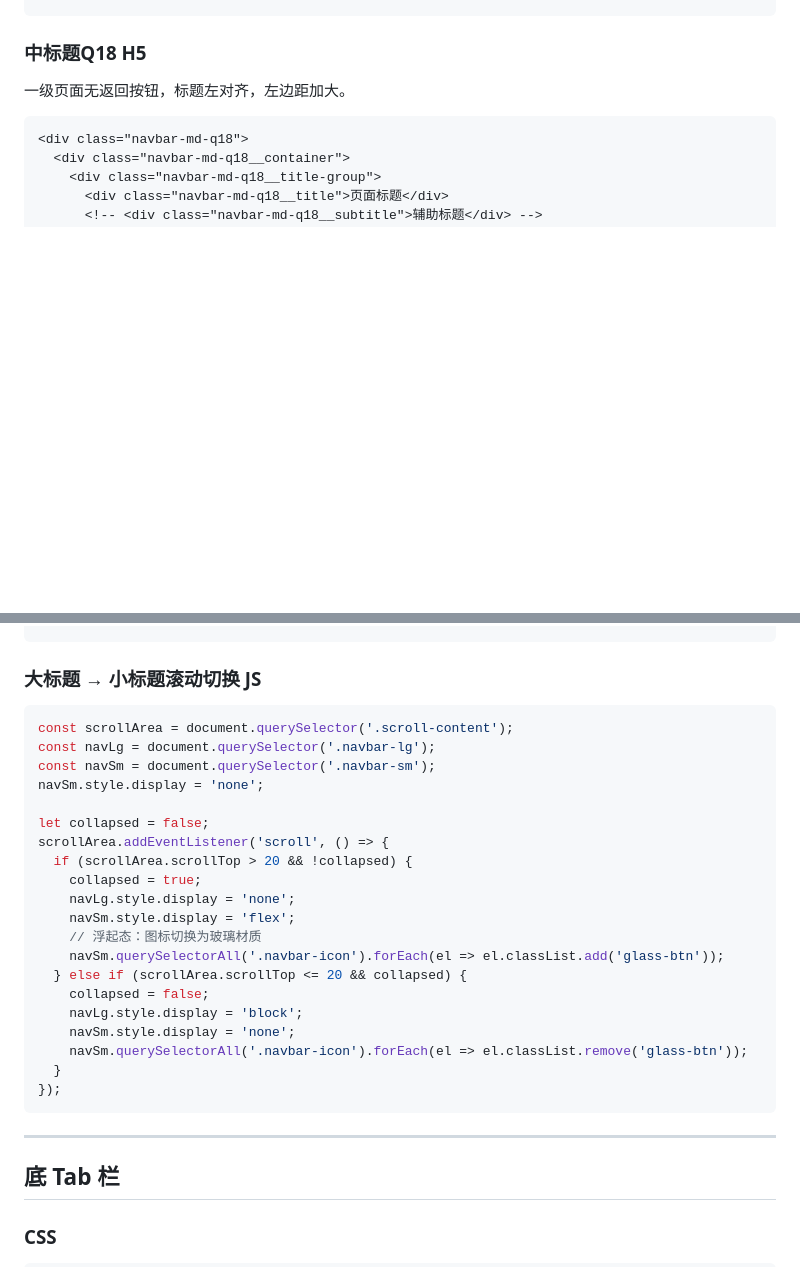
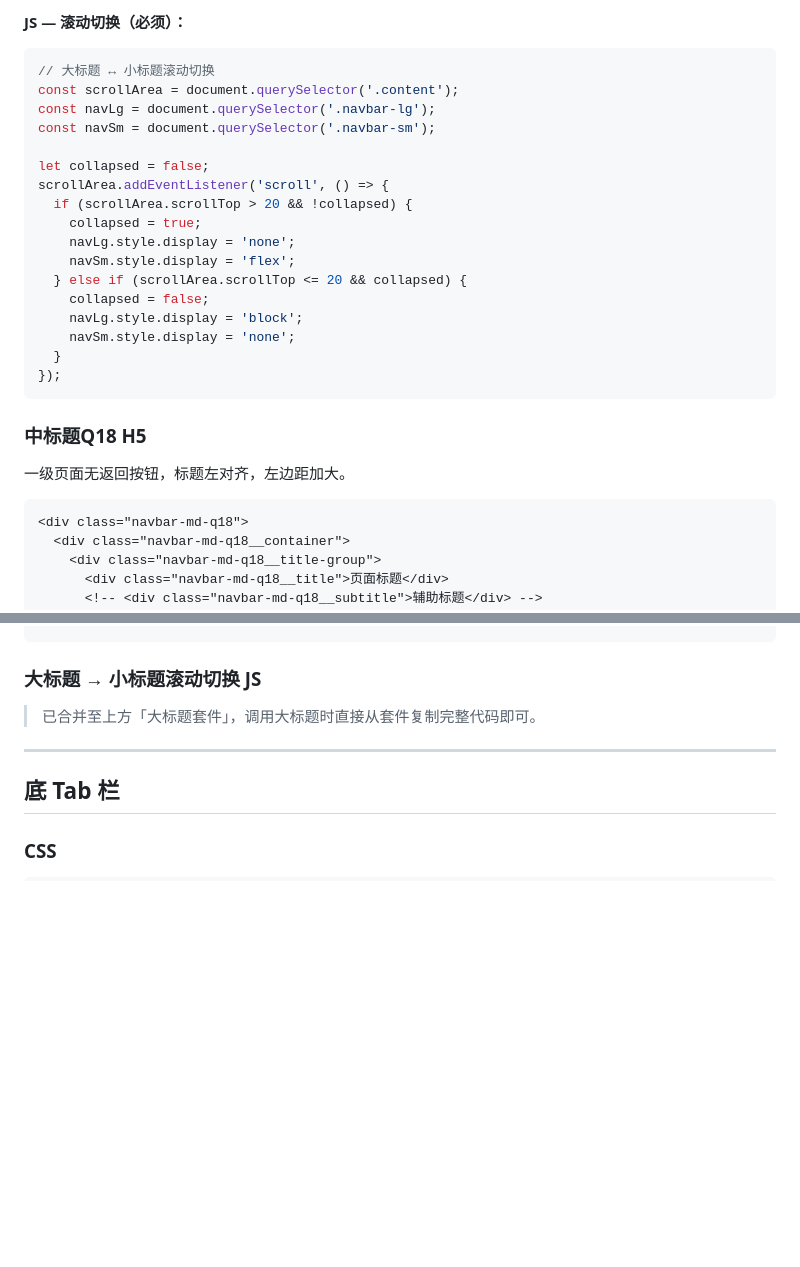
Before and after one commit to heeheehahee/ga-design-system, a Markdown page: references/navbar-code.md, 2 parts joined by grey strips. Drawn GitHub-style; blank space fills up the shorter version.

````diff
--- a/references/navbar-code.md
+++ b/references/navbar-code.md
@@ -95,3 +144,23 @@ description: 标题栏 + 底 Tab 栏的 CSS + JS 代码。设计规范见 navbar
+**JS — 滚动切换（必须）：**
+
+```js
+// 大标题 ↔ 小标题滚动切换
+const scrollArea = document.querySelector('.content');
+const navLg = document.querySelector('.navbar-lg');
+const navSm = document.querySelector('.navbar-sm');
+
+let collapsed = false;
+scrollArea.addEventListener('scroll', () => {
+  if (scrollArea.scrollTop > 20 && !collapsed) {
+    collapsed = true;
+    navLg.style.display = 'none';
+    navSm.style.display = 'flex';
+  } else if (scrollArea.scrollTop <= 20 && collapsed) {
+    collapsed = false;
+    navLg.style.display = 'block';
+    navSm.style.display = 'none';
+  }
+});
 ```
 
 ### 中标题Q18 H5
@@ -284,28 +353,7 @@ description: 标题栏 + 底 Tab 栏的 CSS + JS 代码。设计规范见 navbar
 
 ### 大标题 → 小标题滚动切换 JS
 
-```js
-const scrollArea = document.querySelector('.scroll-content');
-const navLg = document.querySelector('.navbar-lg');
-const navSm = document.querySelector('.navbar-sm');
-navSm.style.display = 'none';
-
-let collapsed = false;
-scrollArea.addEventListener('scroll', () => {
-  if (scrollArea.scrollTop > 20 && !collapsed) {
-    collapsed = true;
-    navLg.style.display = 'none';
-    navSm.style.display = 'flex';
-    // 浮起态：图标切换为玻璃材质
-    navSm.querySelectorAll('.navbar-icon').forEach(el => el.classList.add('glass-btn'));
-  } else if (scrollArea.scrollTop <= 20 && collapsed) {
-    collapsed = false;
-    navLg.style.display = 'block';
-    navSm.style.display = 'none';
-    navSm.querySelectorAll('.navbar-icon').forEach(el => el.classList.remove('glass-btn'));
-  }
-});
-```
+> 已合并至上方「大标题套件」，调用大标题时直接从套件复制完整代码即可。
 
 ---
 
````
Also changed, not shown: other parts of references/navbar-code.md (+55 -6 lines).
